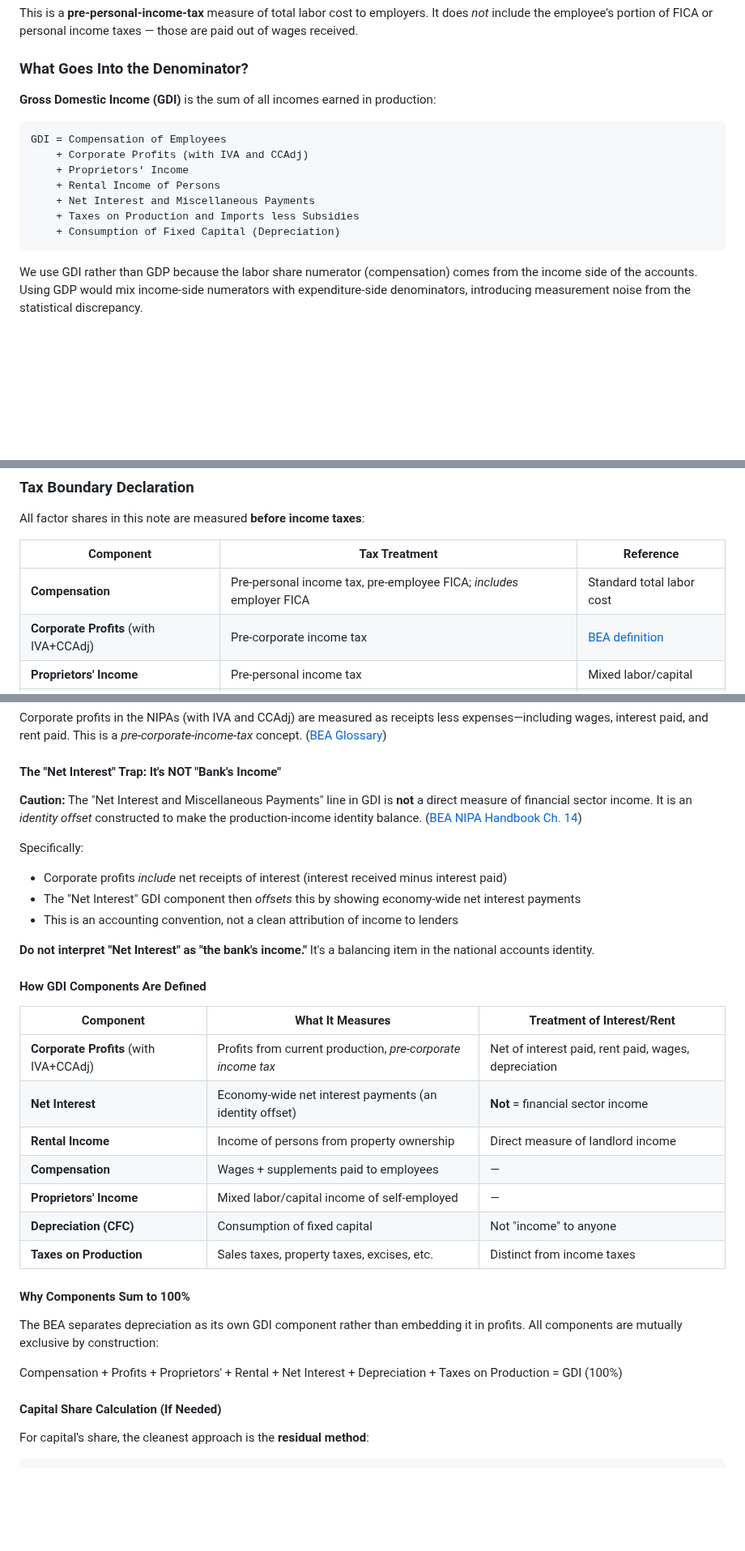
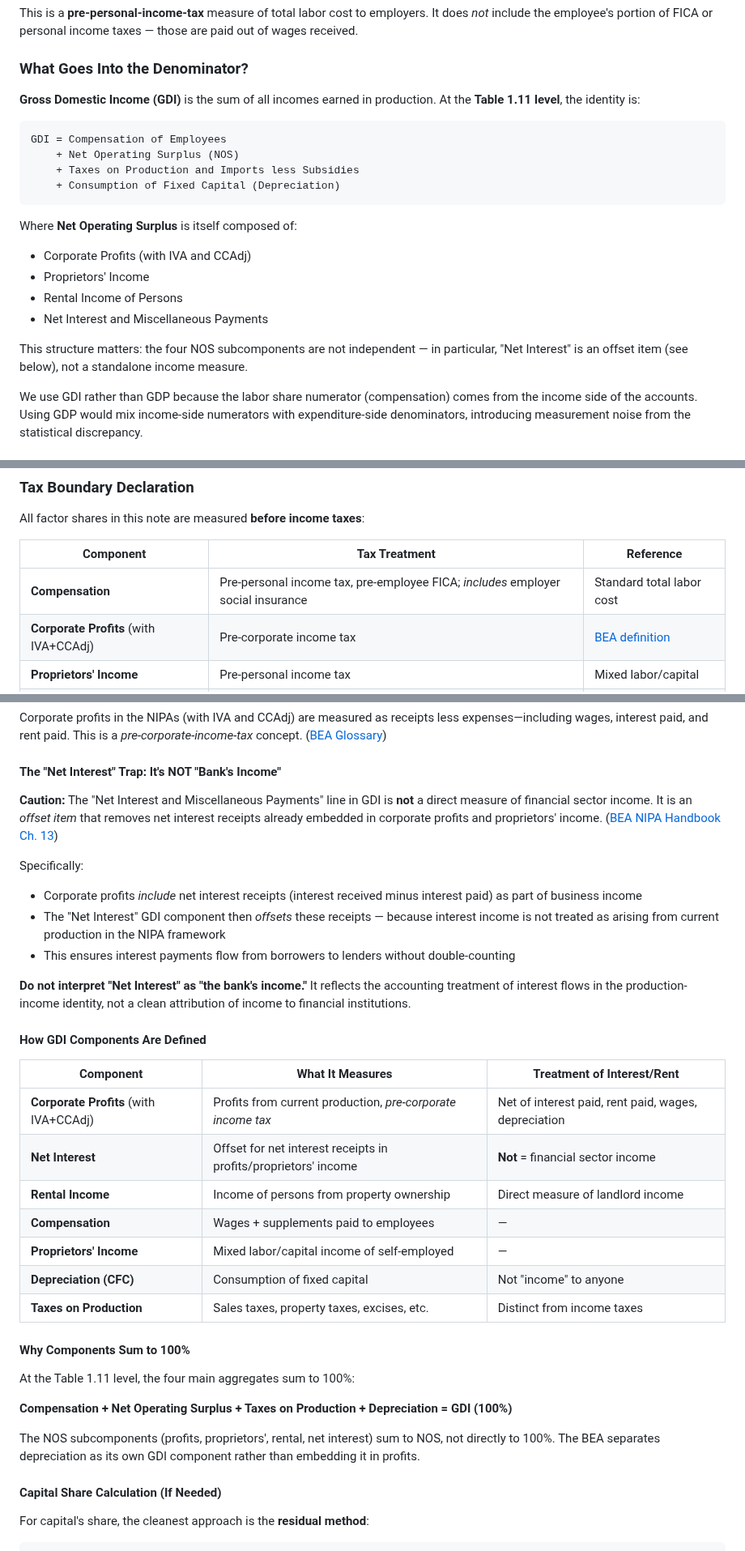
Before and after one commit to IlanStrauss/labor-share-research, a Markdown page: README.md, 3 parts joined by grey strips. Shown at 81% size. Rendered like a GitHub page; blank space fills up the shorter version.

````diff
--- a/README.md
+++ b/README.md
@@ -57,17 +65,22 @@ This is a **pre-personal-income-tax** measure of total labor cost to employers.
 
 ### What Goes Into the Denominator?
 
-**Gross Domestic Income (GDI)** is the sum of all incomes earned in production:
+**Gross Domestic Income (GDI)** is the sum of all incomes earned in production. At the **Table 1.11 level**, the identity is:
 
 ```
 GDI = Compensation of Employees
-    + Corporate Profits (with IVA and CCAdj)
-    + Proprietors' Income
-    + Rental Income of Persons
-    + Net Interest and Miscellaneous Payments
+    + Net Operating Surplus (NOS)
     + Taxes on Production and Imports less Subsidies
     + Consumption of Fixed Capital (Depreciation)
 ```
+
+Where **Net Operating Surplus** is itself composed of:
+- Corporate Profits (with IVA and CCAdj)
+- Proprietors' Income
+- Rental Income of Persons
+- Net Interest and Miscellaneous Payments
+
+This structure matters: the four NOS subcomponents are not independent — in particular, "Net Interest" is an offset item (see below), not a standalone income measure.
 
 We use GDI rather than GDP because the labor share numerator (compensation) comes from the income side of the accounts. Using GDP would mix income-side numerators with expenditure-side denominators, introducing measurement noise from the statistical discrepancy.
 
@@ -198,7 +211,7 @@ All factor shares in this note are measured **before income taxes**:
 
 | Component | Tax Treatment | Reference |
 |-----------|---------------|-----------|
-| **Compensation** | Pre-personal income tax, pre-employee FICA; *includes* employer FICA | Standard total labor cost |
+| **Compensation** | Pre-personal income tax, pre-employee FICA; *includes* employer social insurance | Standard total labor cost |
 | **Corporate Profits** (with IVA+CCAdj) | Pre-corporate income tax | [BEA definition](https://www.bea.gov/help/glossary/corporate-profits-iva-and-ccadj) |
 | **Proprietors' Income** | Pre-personal income tax | Mixed labor/capital |
 | **Taxes on Production** | Sales taxes, property taxes, excises | *Not* income taxes |
@@ -269,21 +282,21 @@ Corporate profits in the NIPAs (with IVA and CCAdj) are measured as receipts les
 
 #### The "Net Interest" Trap: It's NOT "Bank's Income"
 
-**Caution:** The "Net Interest and Miscellaneous Payments" line in GDI is **not** a direct measure of financial sector income. It is an *identity offset* constructed to make the production-income identity balance. ([BEA NIPA Handbook Ch. 14](https://www.bea.gov/resources/methodologies/nipa-handbook/pdf/chapter-14.pdf))
+**Caution:** The "Net Interest and Miscellaneous Payments" line in GDI is **not** a direct measure of financial sector income. It is an *offset item* that removes net interest receipts already embedded in corporate profits and proprietors' income. ([BEA NIPA Handbook Ch. 13](https://www.bea.gov/resources/methodologies/nipa-handbook/pdf/chapter-13.pdf))
 
 Specifically:
-- Corporate profits *include* net receipts of interest (interest received minus interest paid)
-- The "Net Interest" GDI component then *offsets* this by showing economy-wide net interest payments
-- This is an accounting convention, not a clean attribution of income to lenders
+- Corporate profits *include* net interest receipts (interest received minus interest paid) as part of business income
+- The "Net Interest" GDI component then *offsets* these receipts — because interest income is not treated as arising from current production in the NIPA framework
+- This ensures interest payments flow from borrowers to lenders without double-counting
 
-**Do not interpret "Net Interest" as "the bank's income."** It's a balancing item in the national accounts identity.
+**Do not interpret "Net Interest" as "the bank's income."** It reflects the accounting treatment of interest flows in the production-income identity, not a clean attribution of income to financial institutions.
 
 #### How GDI Components Are Defined
 
 | Component | What It Measures | Treatment of Interest/Rent |
 |-----------|------------------|----------------------------|
 | **Corporate Profits** (with IVA+CCAdj) | Profits from current production, *pre-corporate income tax* | Net of interest paid, rent paid, wages, depreciation |
-| **Net Interest** | Economy-wide net interest payments (an identity offset) | **Not** = financial sector income |
+| **Net Interest** | Offset for net interest receipts in profits/proprietors' income | **Not** = financial sector income |
 | **Rental Income** | Income of persons from property ownership | Direct measure of landlord income |
 | **Compensation** | Wages + supplements paid to employees | — |
 | **Proprietors' Income** | Mixed labor/capital income of self-employed | — |
@@ -292,9 +305,11 @@ Specifically:
 
 #### Why Components Sum to 100%
 
-The BEA separates depreciation as its own GDI component rather than embedding it in profits. All components are mutually exclusive by construction:
+At the Table 1.11 level, the four main aggregates sum to 100%:
 
-Compensation + Profits + Proprietors' + Rental + Net Interest + Depreciation + Taxes on Production = GDI (100%)
+**Compensation + Net Operating Surplus + Taxes on Production + Depreciation = GDI (100%)**
+
+The NOS subcomponents (profits, proprietors', rental, net interest) sum to NOS, not directly to 100%. The BEA separates depreciation as its own GDI component rather than embedding it in profits.
 
 #### Capital Share Calculation (If Needed)
 
````
Also changed, not shown: other parts of README.md (+28 -19 lines), labor_share_gross.png, 5 other files.
